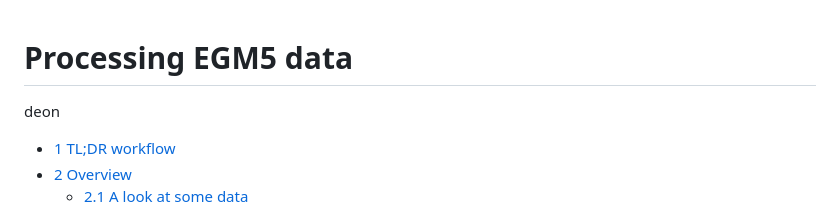
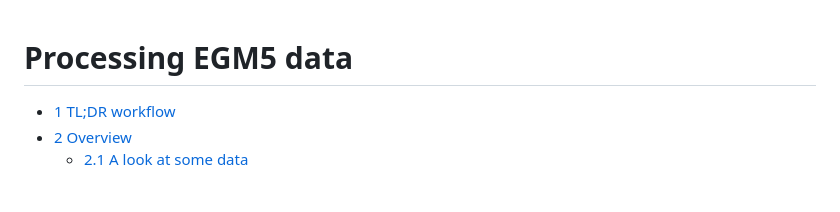
Before and after one commit to deonlum/irga-data-processing, a Markdown page: data-processing.md, the part around the change. GitHub-like rendering; blank space fills up the shorter version.

```diff
--- a/data-processing.md
+++ b/data-processing.md
@@ -1,6 +1,5 @@
 Processing EGM5 data
 ================
-deon
 
 -   <a href="#1-tldr-workflow" id="toc-1-tldr-workflow">1 TL;DR workflow</a>
 -   <a href="#2-overview" id="toc-2-overview">2 Overview</a>
```
